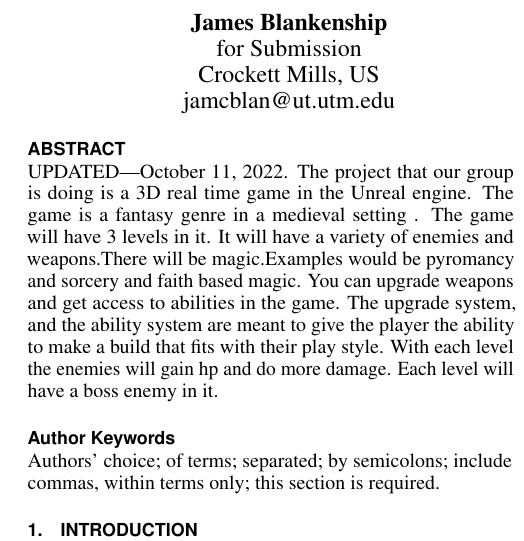
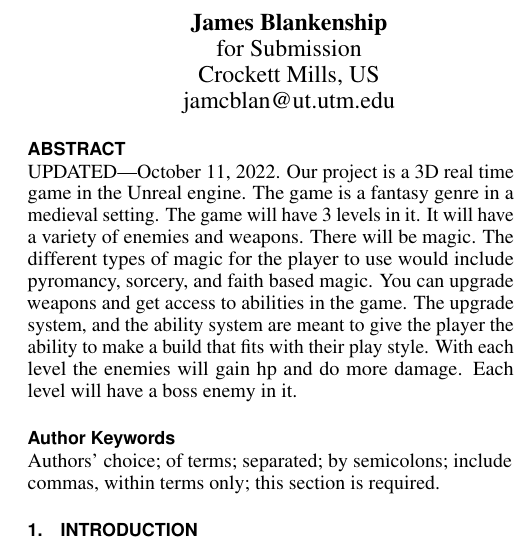
Before and after one commit to James-Blankenship4276/CSCI-Senior-Project, a LaTeX document (Report/report_starter.tex): part of one column of page 1 of 3, cut so that both start at the same text. Compiled offline with pdfLaTeX.

Commit message:
updated abstract

```diff
--- a/Report/report_starter.tex
+++ b/Report/report_starter.tex
@@ -149,10 +149,10 @@
 \maketitle
 
 \begin{abstract}
-  UPDATED---\today. The project that our group is doing is a 3D real time game in the Unreal engine.
-  The game is a fantasy genre in a medieval setting . The game will have 3 levels in it.
-  It will have a variety of enemies and weapons.There will be magic.Examples would be pyromancy and sorcery and faith based magic.  You can upgrade weapons and get access to abilities in the game.
-  The upgrade system, and the ability system are meant to give the player the ability to make a build that fits with their   play style.
+  UPDATED---\today. Our project is a 3D real time game in the Unreal engine.
+  The game is a fantasy genre in a medieval setting. The game will have 3 levels in it.
+  It will have a variety of enemies and weapons. There will be magic. The different types of magic for the player to use would include pyromancy, sorcery, and faith based magic.  You can upgrade weapons and get access to abilities in the game.
+  The upgrade system, and the ability system are meant to give the player the ability to make a build that fits with their play style.
    With each level the enemies will gain hp and do more damage.
   Each level will have a boss enemy in it.
    \end{abstract}
```
Also changed, not shown: Report/report_starter.pdf.
